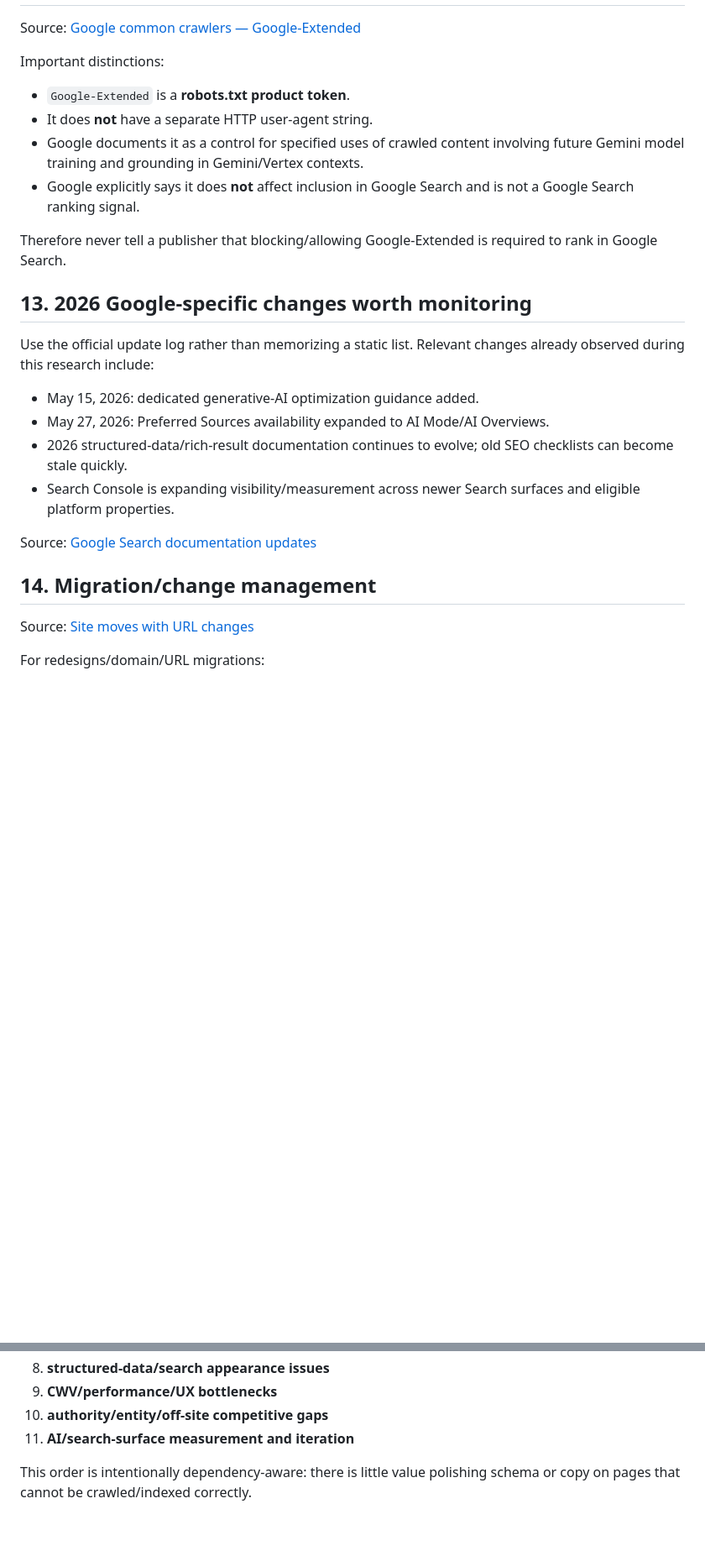
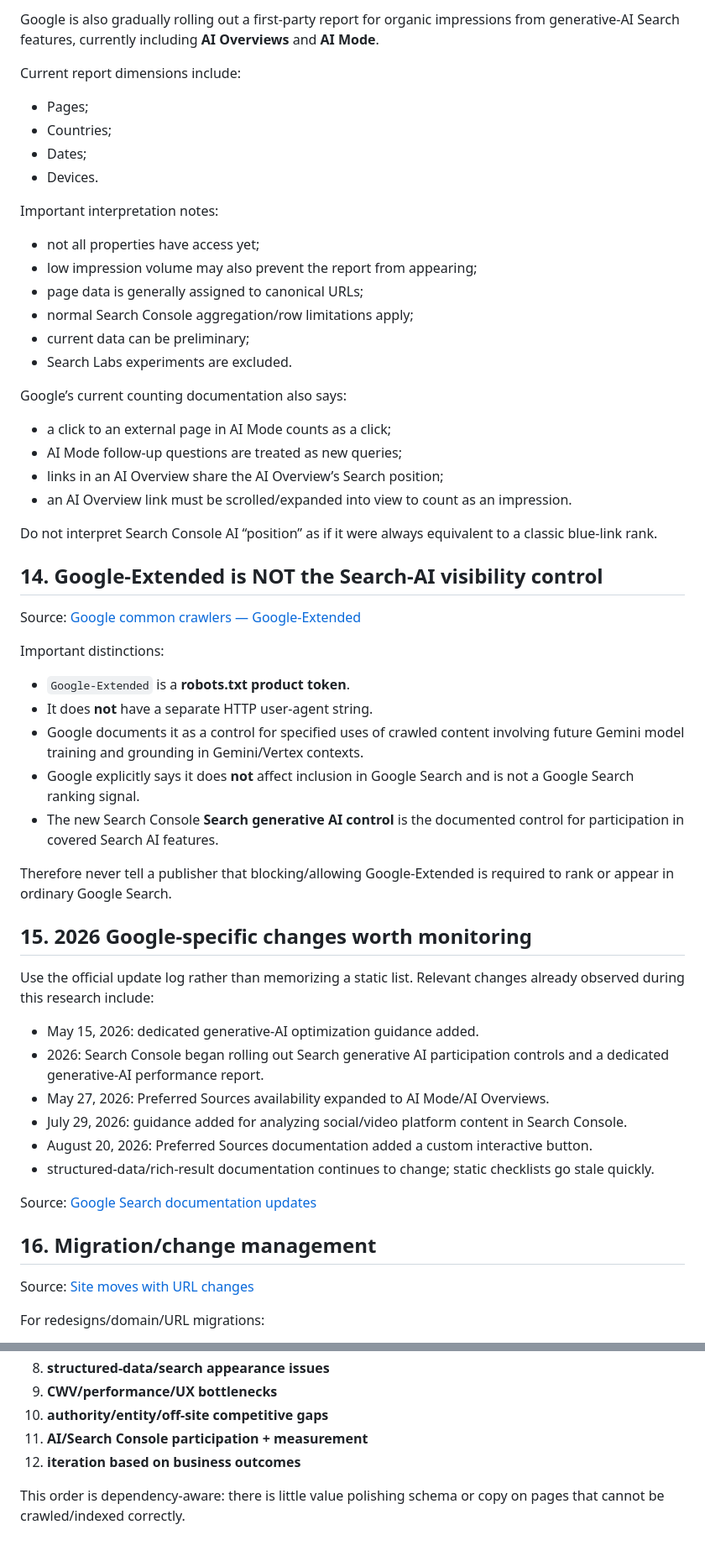
Before and after one commit to DashSaman/-SEO, a Markdown page: docs/google-seo.md, 2 parts joined by grey strips. Shown at 84% size. Rendered like a GitHub page; blank space fills up the shorter version.

Commit message:
research: add 2026 Search Console generative AI controls and reporting

```diff
--- a/docs/google-seo.md
+++ b/docs/google-seo.md
@@ -194,3 +224,31 @@ Google says `llms.txt` neither helps nor harms Google Search visibility because
+Google is also gradually rolling out a first-party report for organic impressions from generative-AI Search features, currently including **AI Overviews** and **AI Mode**.
+
+Current report dimensions include:
+
+- Pages;
+- Countries;
+- Dates;
+- Devices.
+
+Important interpretation notes:
+
+- not all properties have access yet;
+- low impression volume may also prevent the report from appearing;
+- page data is generally assigned to canonical URLs;
+- normal Search Console aggregation/row limitations apply;
+- current data can be preliminary;
+- Search Labs experiments are excluded.
+
+Google’s current counting documentation also says:
+
+- a click to an external page in AI Mode counts as a click;
+- AI Mode follow-up questions are treated as new queries;
+- links in an AI Overview share the AI Overview’s Search position;
+- an AI Overview link must be scrolled/expanded into view to count as an impression.
+
+Do not interpret Search Console AI “position” as if it were always equivalent to a classic blue-link rank.
+
+## 14. Google-Extended is NOT the Search-AI visibility control
 
 Source: [Google common crawlers — Google-Extended](https://developers.google.com/crawling/docs/crawlers-fetchers/google-common-crawlers)
 
@@ -200,21 +258,24 @@ Important distinctions:
 - It does **not** have a separate HTTP user-agent string.
 - Google documents it as a control for specified uses of crawled content involving future Gemini model training and grounding in Gemini/Vertex contexts.
 - Google explicitly says it does **not** affect inclusion in Google Search and is not a Google Search ranking signal.
+- The new Search Console **Search generative AI control** is the documented control for participation in covered Search AI features.
 
-Therefore never tell a publisher that blocking/allowing Google-Extended is required to rank in Google Search.
+Therefore never tell a publisher that blocking/allowing Google-Extended is required to rank or appear in ordinary Google Search.
 
-## 13. 2026 Google-specific changes worth monitoring
+## 15. 2026 Google-specific changes worth monitoring
 
 Use the official update log rather than memorizing a static list. Relevant changes already observed during this research include:
 
 - May 15, 2026: dedicated generative-AI optimization guidance added.
+- 2026: Search Console began rolling out Search generative AI participation controls and a dedicated generative-AI performance report.
 - May 27, 2026: Preferred Sources availability expanded to AI Mode/AI Overviews.
-- 2026 structured-data/rich-result documentation continues to evolve; old SEO checklists can become stale quickly.
-- Search Console is expanding visibility/measurement across newer Search surfaces and eligible platform properties.
+- July 29, 2026: guidance added for analyzing social/video platform content in Search Console.
+- August 20, 2026: Preferred Sources documentation added a custom interactive button.
+- structured-data/rich-result documentation continues to change; static checklists go stale quickly.
 
 Source: [Google Search documentation updates](https://developers.google.com/search/updates)
 
-## 14. Migration/change management
+## 16. Migration/change management
 
 Source: [Site moves with URL changes](https://developers.google.com/search/docs/crawling-indexing/site-move-with-url-changes)
 
@@ -260,6 +321,7 @@ A practical remediation priority:
 8. **structured-data/search appearance issues**
 9. **CWV/performance/UX bottlenecks**
 10. **authority/entity/off-site competitive gaps**
-11. **AI/search-surface measurement and iteration**
+11. **AI/Search Console participation + measurement**
+12. **iteration based on business outcomes**
 
-This order is intentionally dependency-aware: there is little value polishing schema or copy on pages that cannot be crawled/indexed correctly.
+This order is dependency-aware: there is little value polishing schema or copy on pages that cannot be crawled/indexed correctly.
```
Also changed, not shown: other parts of docs/google-seo.md (+40 -10 lines).
